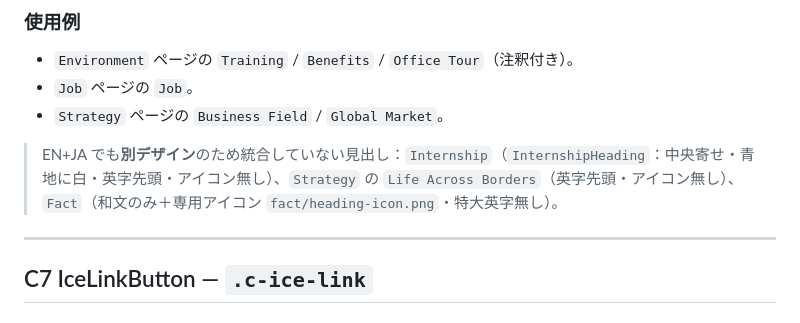
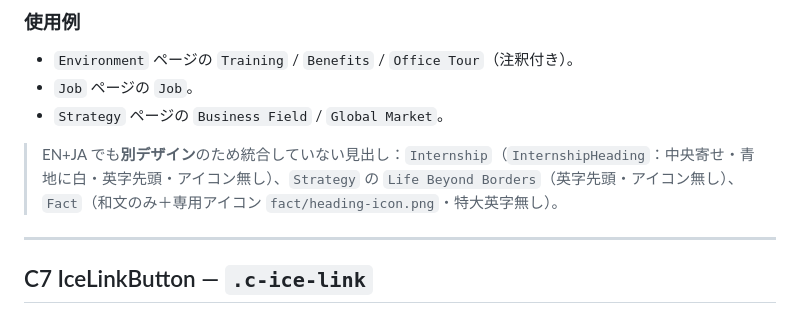
Before and after one commit to d4bhnaka/hoshizaki-hq-recruit, a Markdown page: docs/06-spec-common.md, the part around the change. Rendered like a GitHub page.

```diff
--- a/docs/06-spec-common.md
+++ b/docs/06-spec-common.md
@@ -182,7 +182,7 @@ interface Props {
 - `Job` ページの `Job`。
 - `Strategy` ページの `Business Field` / `Global Market`。
 
-> EN+JA でも**別デザイン**のため統合していない見出し：`Internship`（`InternshipHeading`：中央寄せ・青地に白・英字先頭・アイコン無し）、`Strategy` の `Life Across Borders`（英字先頭・アイコン無し）、`Fact`（和文のみ＋専用アイコン `fact/heading-icon.png`・特大英字無し）。
+> EN+JA でも**別デザイン**のため統合していない見出し：`Internship`（`InternshipHeading`：中央寄せ・青地に白・英字先頭・アイコン無し）、`Strategy` の `Life Beyond Borders`（英字先頭・アイコン無し）、`Fact`（和文のみ＋専用アイコン `fact/heading-icon.png`・特大英字無し）。
 
 ---
 
```
Also changed, not shown: docs/04-progress.md (+3 -3 lines).
